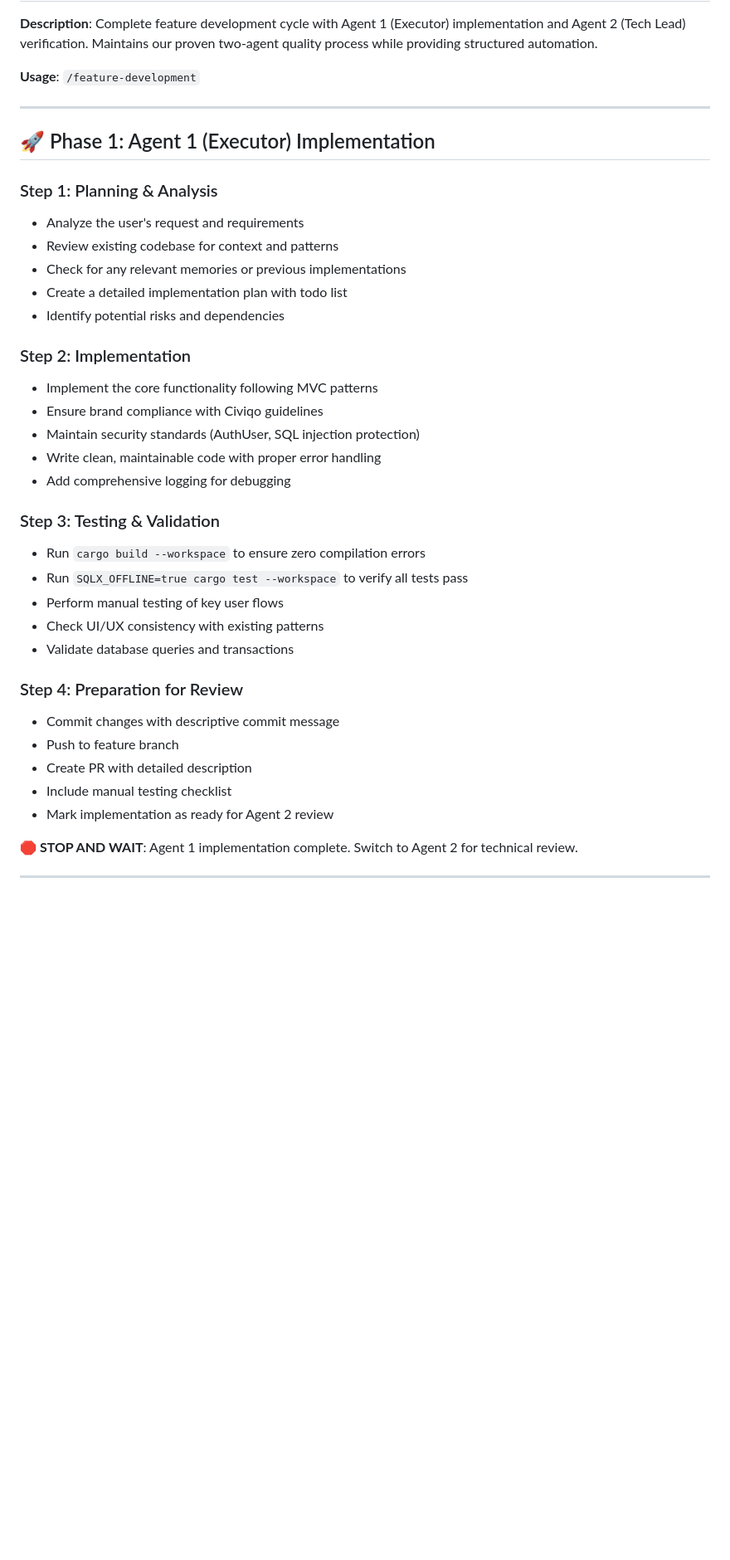
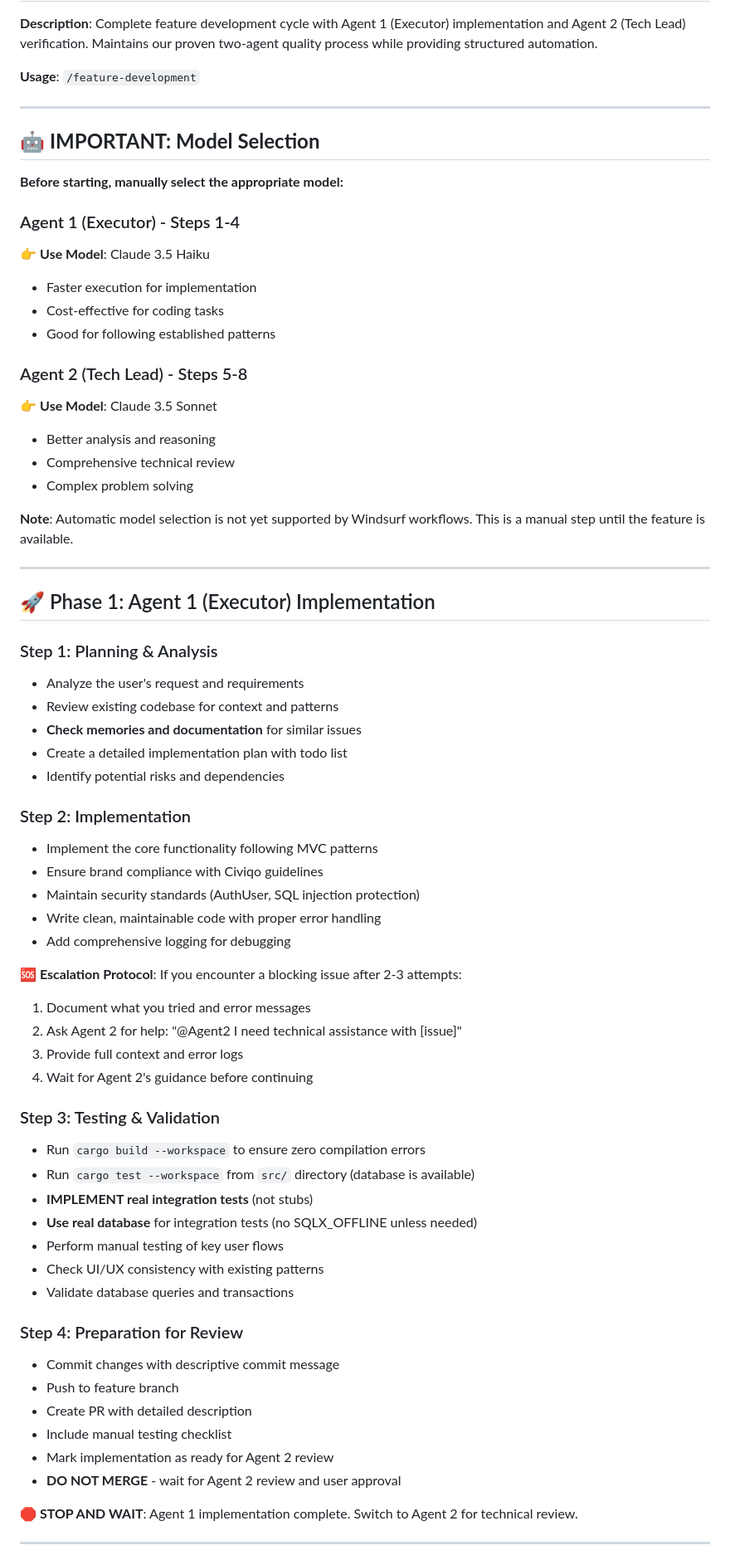
Before and after one commit to mamureddu/civiqo, a Markdown page: .windsurf/workflows/feature-development.md, the part around the change printed below. Shown: that part at 83% size. Rendered like a GitHub page; blank space fills up the shorter version.

```diff
--- a/.windsurf/workflows/feature-development.md
+++ b/.windsurf/workflows/feature-development.md
@@ -6,12 +6,32 @@
 
 ---
 
+## 🤖 **IMPORTANT: Model Selection**
+
+**Before starting, manually select the appropriate model:**
+
+### Agent 1 (Executor) - Steps 1-4
+👉 **Use Model**: Claude 3.5 Haiku
+- Faster execution for implementation
+- Cost-effective for coding tasks
+- Good for following established patterns
+
+### Agent 2 (Tech Lead) - Steps 5-8
+👉 **Use Model**: Claude 3.5 Sonnet
+- Better analysis and reasoning
+- Comprehensive technical review
+- Complex problem solving
+
+**Note**: Automatic model selection is not yet supported by Windsurf workflows. This is a manual step until the feature is available.
+
+---
+
 ## 🚀 Phase 1: Agent 1 (Executor) Implementation
 
 ### Step 1: Planning & Analysis
 - Analyze the user's request and requirements
 - Review existing codebase for context and patterns
-- Check for any relevant memories or previous implementations
+- **Check memories and documentation** for similar issues
 - Create a detailed implementation plan with todo list
 - Identify potential risks and dependencies
 
@@ -22,9 +42,17 @@
 - Write clean, maintainable code with proper error handling
 - Add comprehensive logging for debugging
 
+**🆘 Escalation Protocol**: If you encounter a blocking issue after 2-3 attempts:
+1. Document what you tried and error messages
+2. Ask Agent 2 for help: "@Agent2 I need technical assistance with [issue]"
+3. Provide full context and error logs
+4. Wait for Agent 2's guidance before continuing
+
 ### Step 3: Testing & Validation
 - Run `cargo build --workspace` to ensure zero compilation errors
-- Run `SQLX_OFFLINE=true cargo test --workspace` to verify all tests pass
+- Run `cargo test --workspace` from `src/` directory (database is available)
+- **IMPLEMENT real integration tests** (not stubs)
+- **Use real database** for integration tests (no SQLX_OFFLINE unless needed)
 - Perform manual testing of key user flows
 - Check UI/UX consistency with existing patterns
 - Validate database queries and transactions
@@ -35,6 +63,7 @@
 - Create PR with detailed description
 - Include manual testing checklist
 - Mark implementation as ready for Agent 2 review
+- **DO NOT MERGE** - wait for Agent 2 review and user approval
 
 **🛑 STOP AND WAIT**: Agent 1 implementation complete. Switch to Agent 2 for technical review.
 
```
Also changed, not shown: other parts of .windsurf/workflows/feature-development.md (+10 -3 lines), .windsurf/workflows/LESSONS_LEARNED.md (added, +283 -0 lines).
